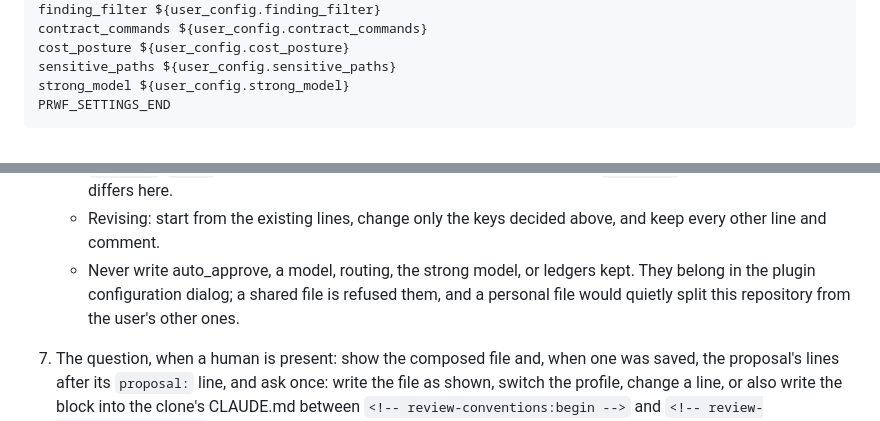
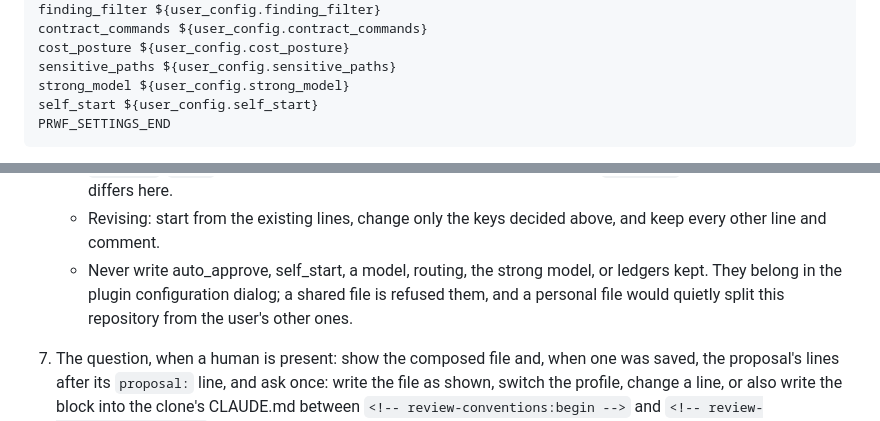
Before and after one commit to Paxton-Meny/pr-review-workflow, a Markdown page: skills/setup/SKILL.md, 2 parts joined by grey strips. Rendered like a GitHub page.

Commit message:
Feed the self-start setting to the setup preview

````diff
--- a/skills/setup/SKILL.md
+++ b/skills/setup/SKILL.md
@@ -68,6 +68,7 @@ contract_commands ${user_config.contract_commands}
 cost_posture ${user_config.cost_posture}
 sensitive_paths ${user_config.sensitive_paths}
 strong_model ${user_config.strong_model}
+self_start ${user_config.self_start}
 PRWF_SETTINGS_END
 ```
 
@@ -142,10 +143,10 @@ PRWF_SETTINGS_END
      shows `from user`. The file holds only what differs here.
    - Revising: start from the existing lines, change only the keys
      decided above, and keep every other line and comment.
-   - Never write auto_approve, a model, routing, the strong model, or
-     ledgers kept. They belong in the plugin configuration dialog; a
-     shared file is refused them, and a personal file would quietly
-     split this repository from the user's other ones.
+   - Never write auto_approve, self_start, a model, routing, the strong
+     model, or ledgers kept. They belong in the plugin configuration
+     dialog; a shared file is refused them, and a personal file would
+     quietly split this repository from the user's other ones.
 
 7. The question, when a human is present: show the composed file and,
    when one was saved, the proposal's lines after its `proposal:`
````
